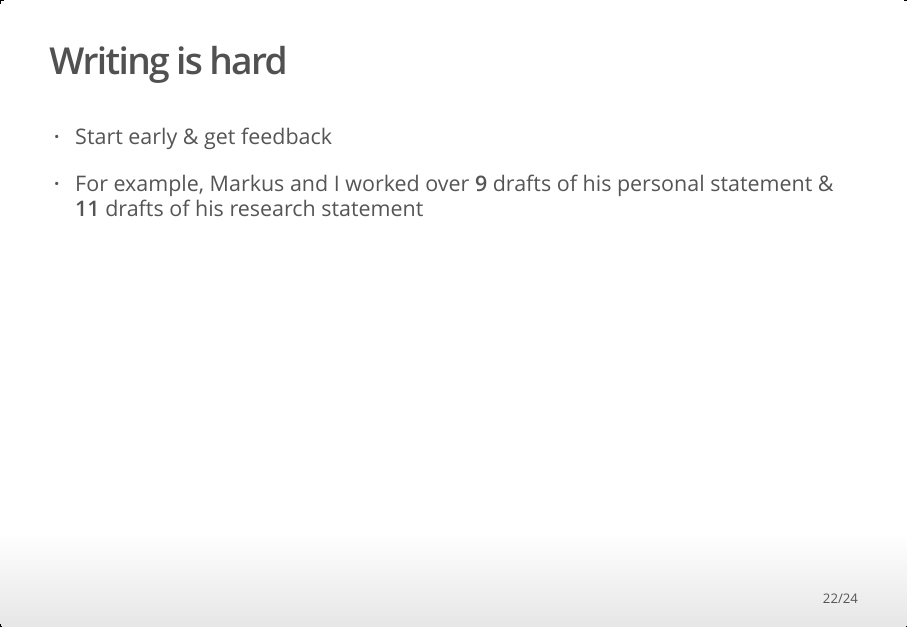
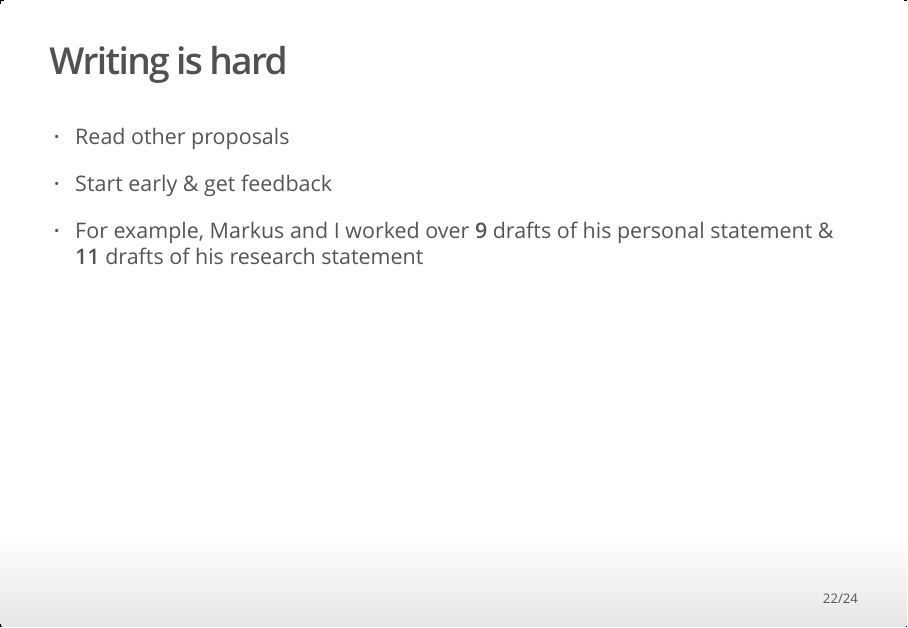
Before and after one commit to mdscheuerell/advice, an R Markdown document (GRFP/advice_on_NSF_GRFP.Rmd): page 22 of 24. The pictures show the output file GRFP/advice_on_NSF_GRFP.html that the author committed with the source, opened offline.

Commit message:
more edits to draft

```diff
--- a/GRFP/advice_on_NSF_GRFP.Rmd
+++ b/GRFP/advice_on_NSF_GRFP.Rmd
@@ -171,7 +171,9 @@ How well qualified is the individual (institution) to conduct the proposed activ
 
 ## Writing is hard
 
-* Start early & get feedback
+* Read other proposals
+
+> - Start early & get feedback
 
 > - For example, Markus and I worked over **9** drafts of his personal statement & **11** drafts of his research statement
 
```
Also changed, not shown: GRFP/advice_on_NSF_GRFP.html.
